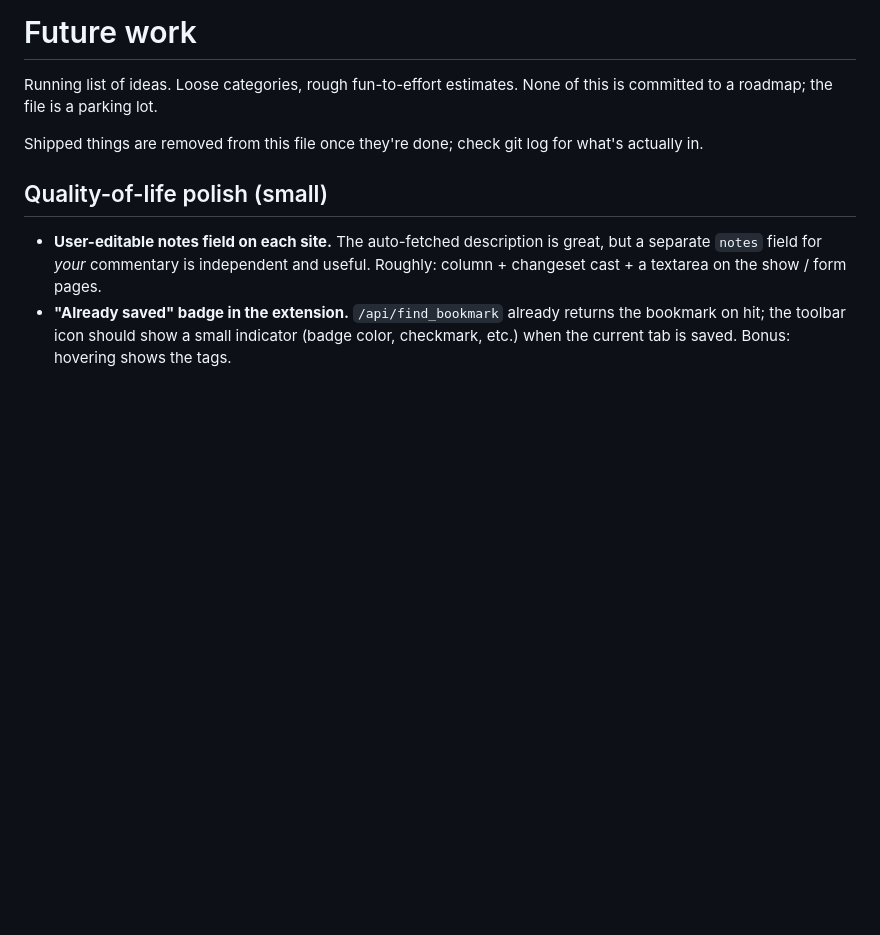
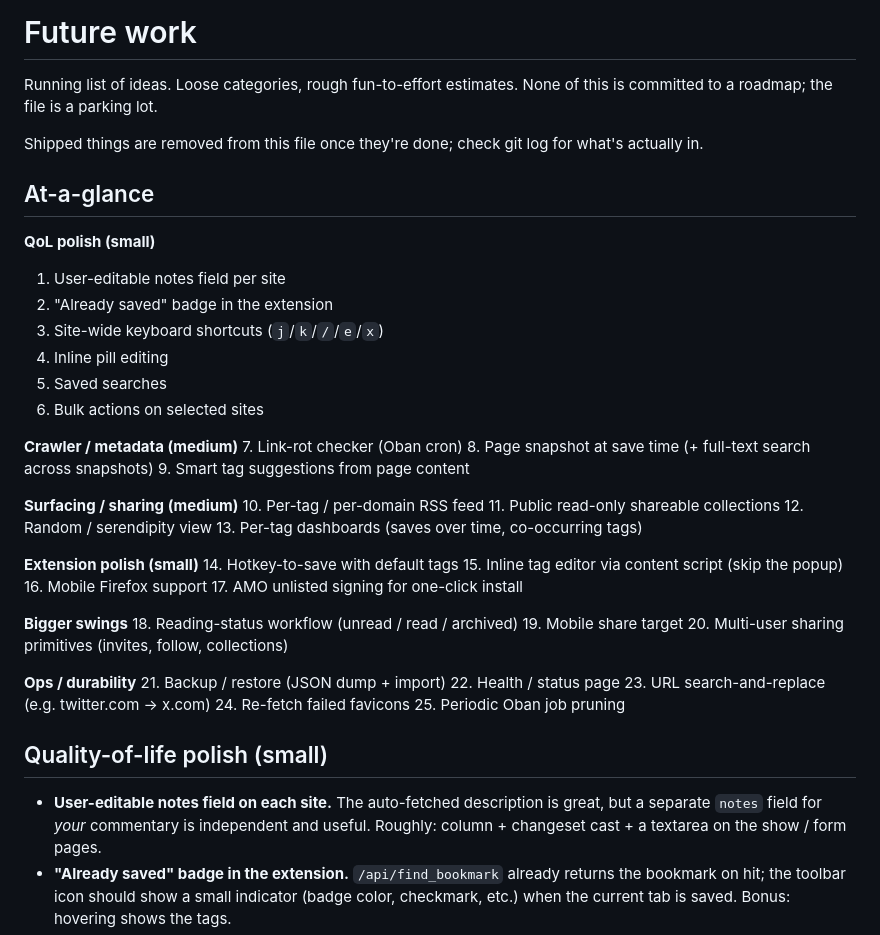
Before and after one commit to crertel/tsundoku, a Markdown page: FUTURE_WORK.md, the part around the change. Drawn GitHub-style; blank space fills up the shorter version.

Commit message:
Add numbered at-a-glance index to FUTURE_WORK.md
Quick scannable list at the top of the file; the detailed
sections below stay as-is for context on each item.

Co-Authored-By: Claude Opus 4.7 (1M context) <noreply@anthropic.com>

```diff
--- a/FUTURE_WORK.md
+++ b/FUTURE_WORK.md
@@ -5,6 +5,45 @@ None of this is committed to a roadmap; the file is a parking lot.
 
 Shipped things are removed from this file once they're done; check
 git log for what's actually in.
+
+## At-a-glance
+
+**QoL polish (small)**
+1. User-editable notes field per site
+2. "Already saved" badge in the extension
+3. Site-wide keyboard shortcuts (`j`/`k`/`/`/`e`/`x`)
+4. Inline pill editing
+5. Saved searches
+6. Bulk actions on selected sites
+
+**Crawler / metadata (medium)**
+7. Link-rot checker (Oban cron)
+8. Page snapshot at save time (+ full-text search across snapshots)
+9. Smart tag suggestions from page content
+
+**Surfacing / sharing (medium)**
+10. Per-tag / per-domain RSS feed
+11. Public read-only shareable collections
+12. Random / serendipity view
+13. Per-tag dashboards (saves over time, co-occurring tags)
+
+**Extension polish (small)**
+14. Hotkey-to-save with default tags
+15. Inline tag editor via content script (skip the popup)
+16. Mobile Firefox support
+17. AMO unlisted signing for one-click install
+
+**Bigger swings**
+18. Reading-status workflow (unread / read / archived)
+19. Mobile share target
+20. Multi-user sharing primitives (invites, follow, collections)
+
+**Ops / durability**
+21. Backup / restore (JSON dump + import)
+22. Health / status page
+23. URL search-and-replace (e.g. twitter.com → x.com)
+24. Re-fetch failed favicons
+25. Periodic Oban job pruning
 
 ## Quality-of-life polish (small)
 
```
